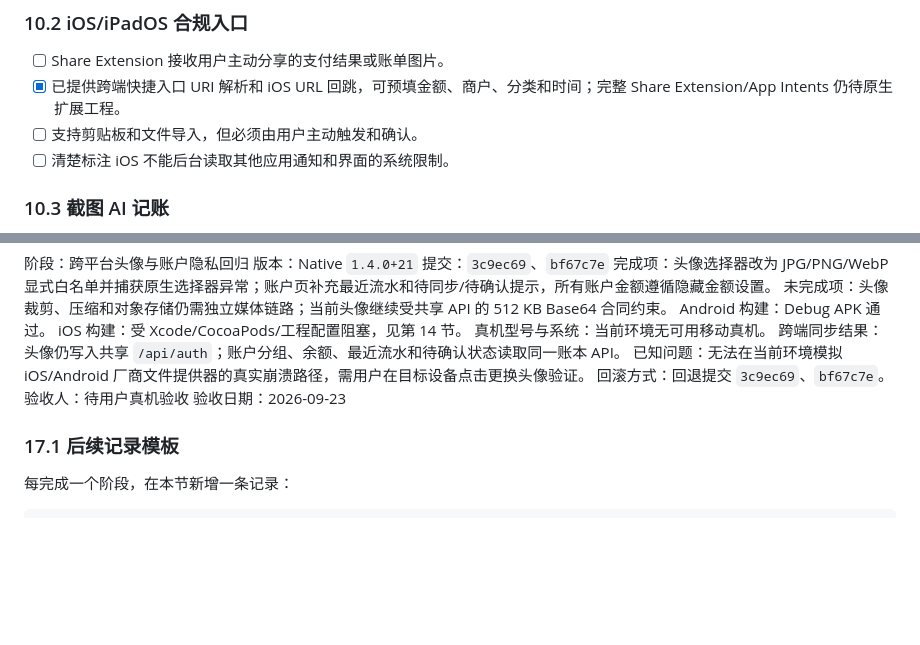
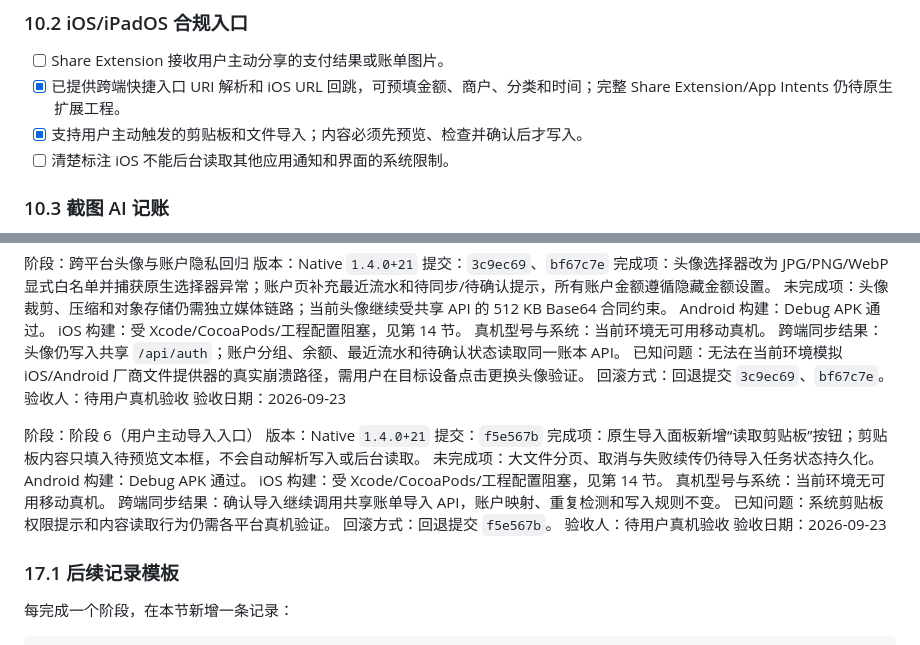
Before and after one commit to 1510952971/neo-ledger, a Markdown page: docs/MOBILE_APP_PRODUCTIZATION_PLAN.md, 2 parts joined by grey strips. Rendered like a GitHub page; blank space fills up the shorter version.

Commit message:
docs: record clipboard import flow

```diff
--- a/docs/MOBILE_APP_PRODUCTIZATION_PLAN.md
+++ b/docs/MOBILE_APP_PRODUCTIZATION_PLAN.md
@@ -250,7 +250,7 @@ Native `1.4.0+21` 已完成第一阶段原生壳层：
 
 - [ ] Share Extension 接收用户主动分享的支付结果或账单图片。
 - [x] 已提供跨端快捷入口 URI 解析和 iOS URL 回跳，可预填金额、商户、分类和时间；完整 Share Extension/App Intents 仍待原生扩展工程。
-- [ ] 支持剪贴板和文件导入，但必须由用户主动触发和确认。
+- [x] 支持用户主动触发的剪贴板和文件导入；内容必须先预览、检查并确认后才写入。
 - [ ] 清楚标注 iOS 不能后台读取其他应用通知和界面的系统限制。
 
 ### 10.3 截图 AI 记账
@@ -476,6 +476,20 @@ iOS 构建：受 Xcode/CocoaPods/工程配置阻塞，见第 14 节。
 验收人：待用户真机验收
 验收日期：2026-09-23
 
+阶段：阶段 6（用户主动导入入口）
+版本：Native `1.4.0+21`
+提交：`f5e567b`
+完成项：原生导入面板新增“读取剪贴板”按钮；剪贴板内容只填入待预览文本框，不会自动解析写入或后台读取。
+未完成项：大文件分页、取消与失败续传仍待导入任务状态持久化。
+Android 构建：Debug APK 通过。
+iOS 构建：受 Xcode/CocoaPods/工程配置阻塞，见第 14 节。
+真机型号与系统：当前环境无可用移动真机。
+跨端同步结果：确认导入继续调用共享账单导入 API，账户映射、重复检测和写入规则不变。
+已知问题：系统剪贴板权限提示和内容读取行为仍需各平台真机验证。
+回滚方式：回退提交 `f5e567b`。
+验收人：待用户真机验收
+验收日期：2026-09-23
+
 ### 17.1 后续记录模板
 
 每完成一个阶段，在本节新增一条记录：
```
